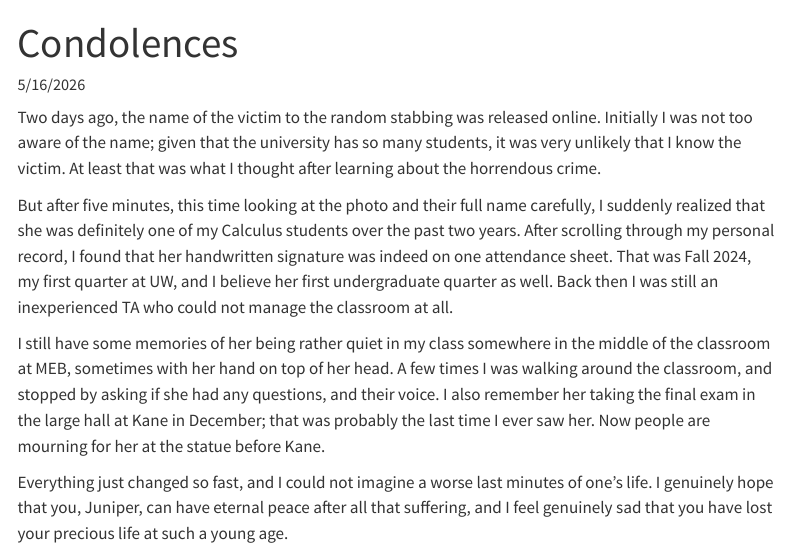
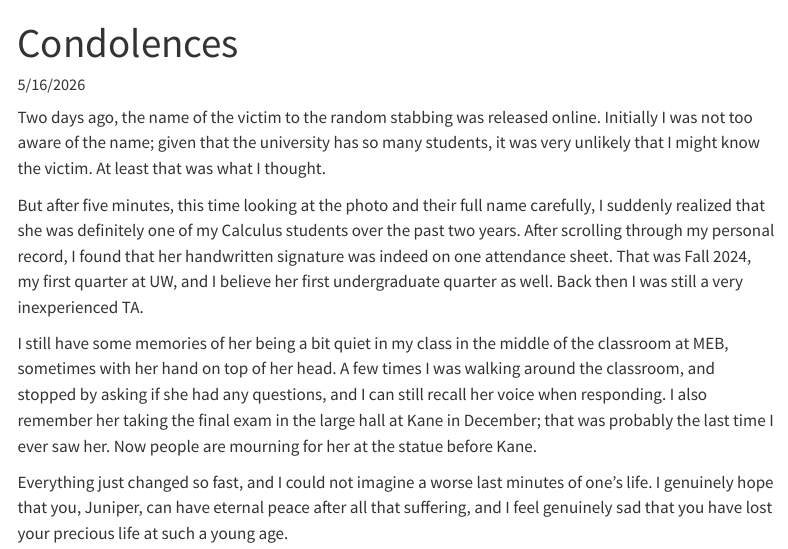
Before and after one commit to fredcheng02/fredcheng02.github.io, a Quarto document (posts/condolences.qmd): the page in a window 1100 px wide, from its top. Rendered offline with R 4.5, knitr and Pandoc in place of Quarto, with nearby package versions; menus at the side of the page are left out.

Commit message:
change condolences

```diff
--- a/posts/condolences.qmd
+++ b/posts/condolences.qmd
@@ -4,10 +4,10 @@ description: to my student
 date: "5/16/2026"
 ---
 
-Two days ago, the name of the victim to the random stabbing was released online. Initially I was not too aware of the name; given that the university has so many students, it was very unlikely that I know the victim. At least that was what I thought after learning about the horrendous crime.
+Two days ago, the name of the victim to the random stabbing was released online. Initially I was not too aware of the name; given that the university has so many students, it was very unlikely that I might know the victim. At least that was what I thought.
 
-But after five minutes, this time looking at the photo and their full name carefully, I suddenly realized that she was definitely one of my Calculus students over the past two years. After scrolling through my personal record, I found that her handwritten signature was indeed on one attendance sheet. That was Fall 2024, my first quarter at UW, and I believe her first undergraduate quarter as well. Back then I was still an inexperienced TA who could not manage the classroom at all.
+But after five minutes, this time looking at the photo and their full name carefully, I suddenly realized that she was definitely one of my Calculus students over the past two years. After scrolling through my personal record, I found that her handwritten signature was indeed on one attendance sheet. That was Fall 2024, my first quarter at UW, and I believe her first undergraduate quarter as well. Back then I was still a very inexperienced TA.
 
-I still have some memories of her being rather quiet in my class somewhere in the middle of the classroom at MEB, sometimes with her hand on top of her head. A few times I was walking around the classroom, and stopped by asking if she had any questions, and their voice. I also remember her taking the final exam in the large hall at Kane in December; that was probably the last time I ever saw her. Now people are mourning for her at the statue before Kane.
+I still have some memories of her being a bit quiet in my class in the middle of the classroom at MEB, sometimes with her hand on top of her head. A few times I was walking around the classroom, and stopped by asking if she had any questions, and I can still recall her voice when responding. I also remember her taking the final exam in the large hall at Kane in December; that was probably the last time I ever saw her. Now people are mourning for her at the statue before Kane.
 
 Everything just changed so fast, and I could not imagine a worse last minutes of one's life. I genuinely hope that you, Juniper, can have eternal peace after all that suffering, and I feel genuinely sad that you have lost your precious life at such a young age.
```
